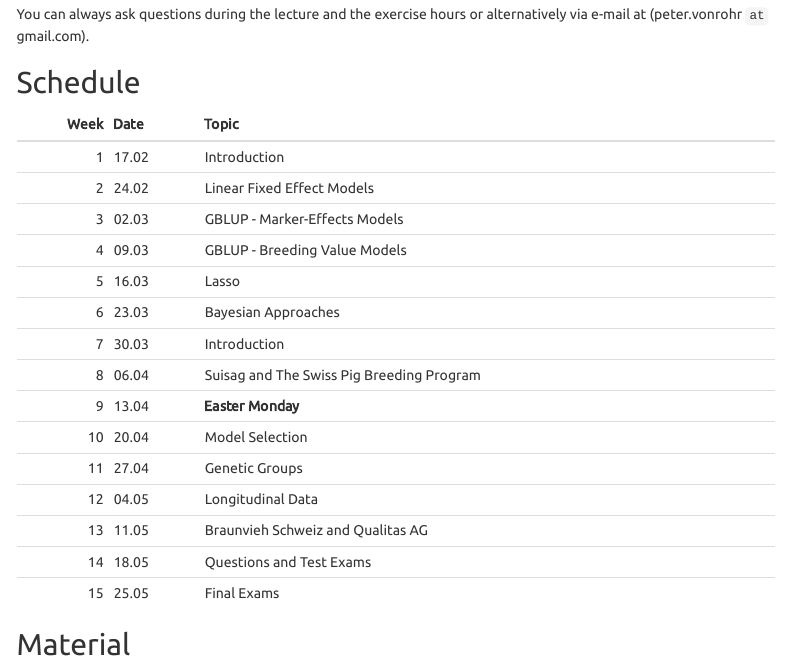
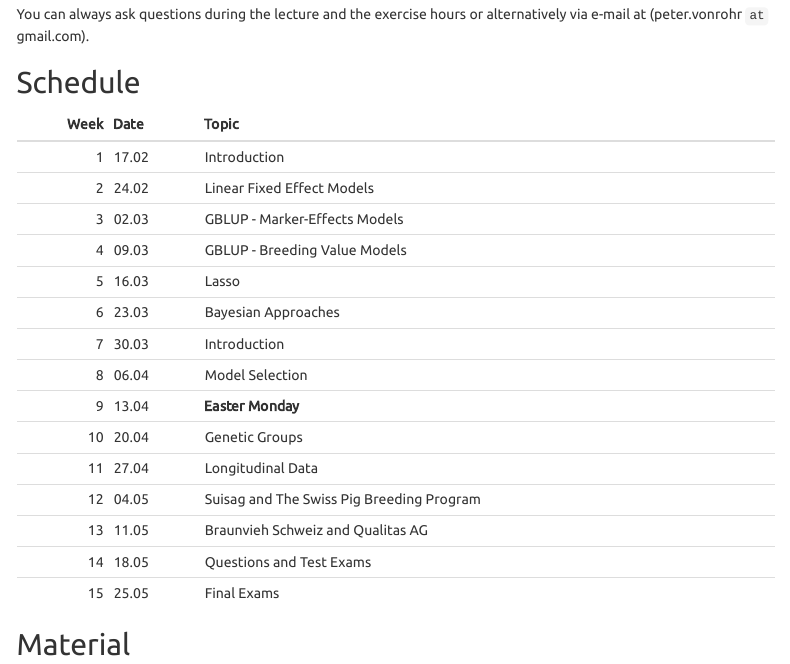
Before and after one commit to charlotte-ngs/GELASMSS2020, an R Markdown document (web/index.Rmd): the page in a window 1100 px wide, from 1260 px down. Rendered offline with R 4.5, knitr and Pandoc, with nearby package versions; some code elsewhere in the file could not run offline; menus at the side of the page are left out.

Commit message:
Changed schedule and moved Suisag presentation

```diff
--- a/web/index.Rmd
+++ b/web/index.Rmd
@@ -93,11 +93,11 @@ vec_topics_schedule[which(Datum == format(as.Date("2020/03/16"), "%d.%m"))] <- "
 vec_topics_schedule[which(Datum == format(as.Date("2020/03/23"), "%d.%m"))] <- "Bayesian Approaches"
 ### # ========================================================= ###
 vec_topics_schedule[which(Datum == format(as.Date("2020/03/30"), "%d.%m"))] <- "Introduction"
-vec_topics_schedule[which(Datum == format(as.Date("2020/04/06"), "%d.%m"))] <- "Suisag and The Swiss Pig Breeding Program"
+vec_topics_schedule[which(Datum == format(as.Date("2020/04/06"), "%d.%m"))] <- "Model Selection"
 # vec_topics_schedule[which(Datum == format(as.Date("2020/04/13"), "%d.%m"))] <- ""
-vec_topics_schedule[which(Datum == format(as.Date("2020/04/20"), "%d.%m"))] <- "Model Selection"
-vec_topics_schedule[which(Datum == format(as.Date("2020/04/27"), "%d.%m"))] <- "Genetic Groups"
-vec_topics_schedule[which(Datum == format(as.Date("2020/05/04"), "%d.%m"))] <- "Longitudinal Data"
+vec_topics_schedule[which(Datum == format(as.Date("2020/04/20"), "%d.%m"))] <- "Genetic Groups"
+vec_topics_schedule[which(Datum == format(as.Date("2020/04/27"), "%d.%m"))] <- "Longitudinal Data"
+vec_topics_schedule[which(Datum == format(as.Date("2020/05/04"), "%d.%m"))] <- "Suisag and The Swiss Pig Breeding Program"
 vec_topics_schedule[which(Datum == format(as.Date("2020/05/11"), "%d.%m"))] <- "Braunvieh Schweiz and Qualitas AG"
 vec_topics_schedule[which(Datum == format(as.Date("2020/05/18"), "%d.%m"))] <- "Questions and Test Exams"
 vec_topics_schedule[which(Datum == format(as.Date("2020/05/25"), "%d.%m"))] <- "Final Exams"
```
